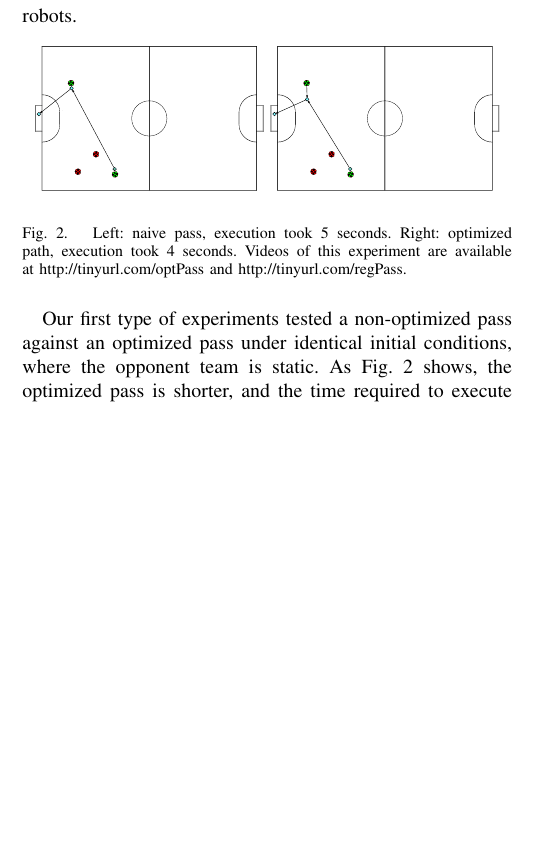
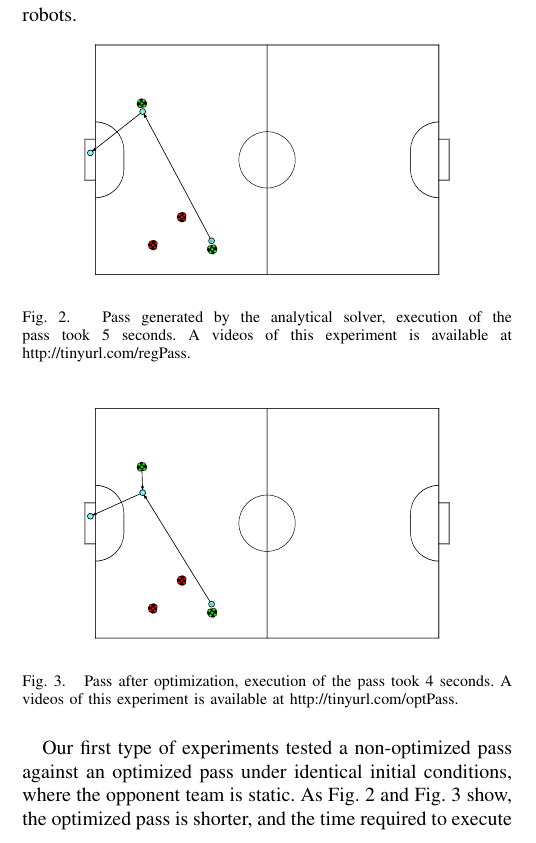
Before and after one commit to oarslan3/gt-cs-rip-projects, a LaTeX paper (final/RIPFinal.tex): part of one column of page 2 of 3, cut so that both start at the same text, the shorter picture padded with empty space. Compiled offline with pdfLaTeX.

Commit message:
Made images larger, added links to videos.

```diff
--- a/final/RIPFinal.tex
+++ b/final/RIPFinal.tex
@@ -128,14 +128,21 @@ We tested the system using the simulated environment with the GT RoboCup softwar
 
 \begin{figure}[ht!]
 \begin{center}
-\includegraphics[totalheight=1.0in]{nonoptimized_plan}
-\includegraphics[totalheight=1.0in]{optimized_plan}
+\includegraphics[totalheight=1.6in]{nonoptimized_plan}
 \end{center}
-\caption{Left: naive pass, execution took 5 seconds. Right: optimized path, execution took 4 seconds. Videos of this experiment are available at http://tinyurl.com/optPass and http://tinyurl.com/regPass.}
-\label{experiment1fig}
+\caption{Pass generated by the analytical solver, execution of the pass took 5 seconds. A videos of this experiment is available at http://tinyurl.com/regPass.}
+\label{experiment1fig1}
 \end{figure}
 
-Our first type of experiments tested a non-optimized pass against an optimized pass under identical initial conditions, where the opponent team is static. As Fig. \ref{experiment1fig} shows, the optimized pass is shorter, and the time required to execute the path is less as a result. We tested several variants of this experiment, and the optimizer consistently produced shorter paths. Additionally, the optimizer did not have a noticeable effect on performance.
+\begin{figure}[ht!]
+\begin{center}
+\includegraphics[totalheight=1.6in]{optimized_plan}
+\end{center}
+\caption{Pass after optimization, execution of the pass took 4 seconds. A videos of this experiment is available at http://tinyurl.com/optPass.}
+\label{experiment1fig2}
+\end{figure}
+
+Our first type of experiments tested a non-optimized pass against an optimized pass under identical initial conditions, where the opponent team is static. As Fig. \ref{experiment1fig1} and Fig. \ref{experiment1fig2} show, the optimized pass is shorter, and the time required to execute the path is less as a result. We tested several variants of this experiment, and the optimizer consistently produced shorter paths. Additionally, the optimizer did not have a noticeable effect on performance.
 
 Our second type of experiment tested both non-optimized and optimized passes in a dynamic scenario, where the opponent team consisted of one goalie and one defender from the 2008 GT Robocup team. Both of the passes were able to score on the previous team by using quick passes to get the ball past the goalie. The execution of the plans was not robust due to problems intercepting a fast-moving pass, which prevented consistent results comparing the optimized and non-optimized passes.
 
```
Also changed, not shown: 1 other file.
